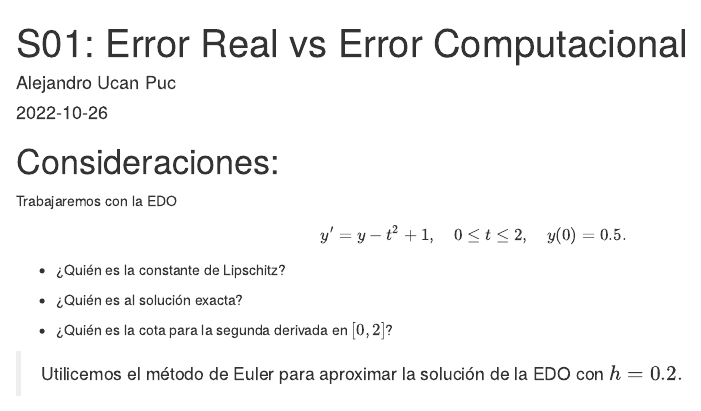
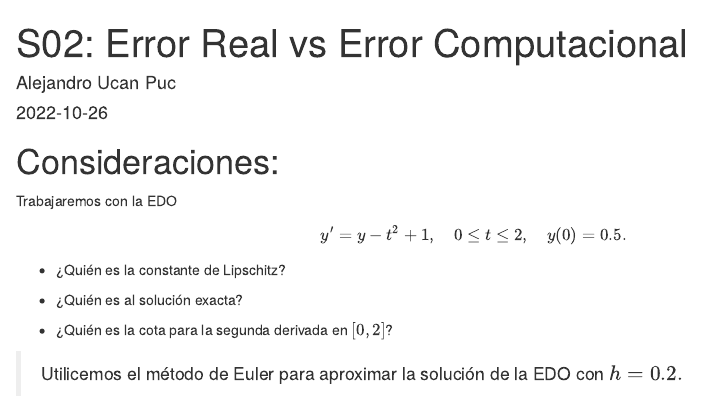
Before and after one commit to alxcn/MA1002B, an R Markdown document (S02.Rmd): the page in a window 1100 px wide, from its top. Rendered offline with R 4.5, knitr and Pandoc, with nearby package versions.

Commit message:
Minor Corrections

```diff
--- a/S02.Rmd
+++ b/S02.Rmd
@@ -1,5 +1,5 @@
 ---
-title: "S01: Error Real vs Error Computacional"
+title: "S02: Error Real vs Error Computacional"
 author: "Alejandro Ucan Puc"
 date: "2022-10-26"
 output:
```
